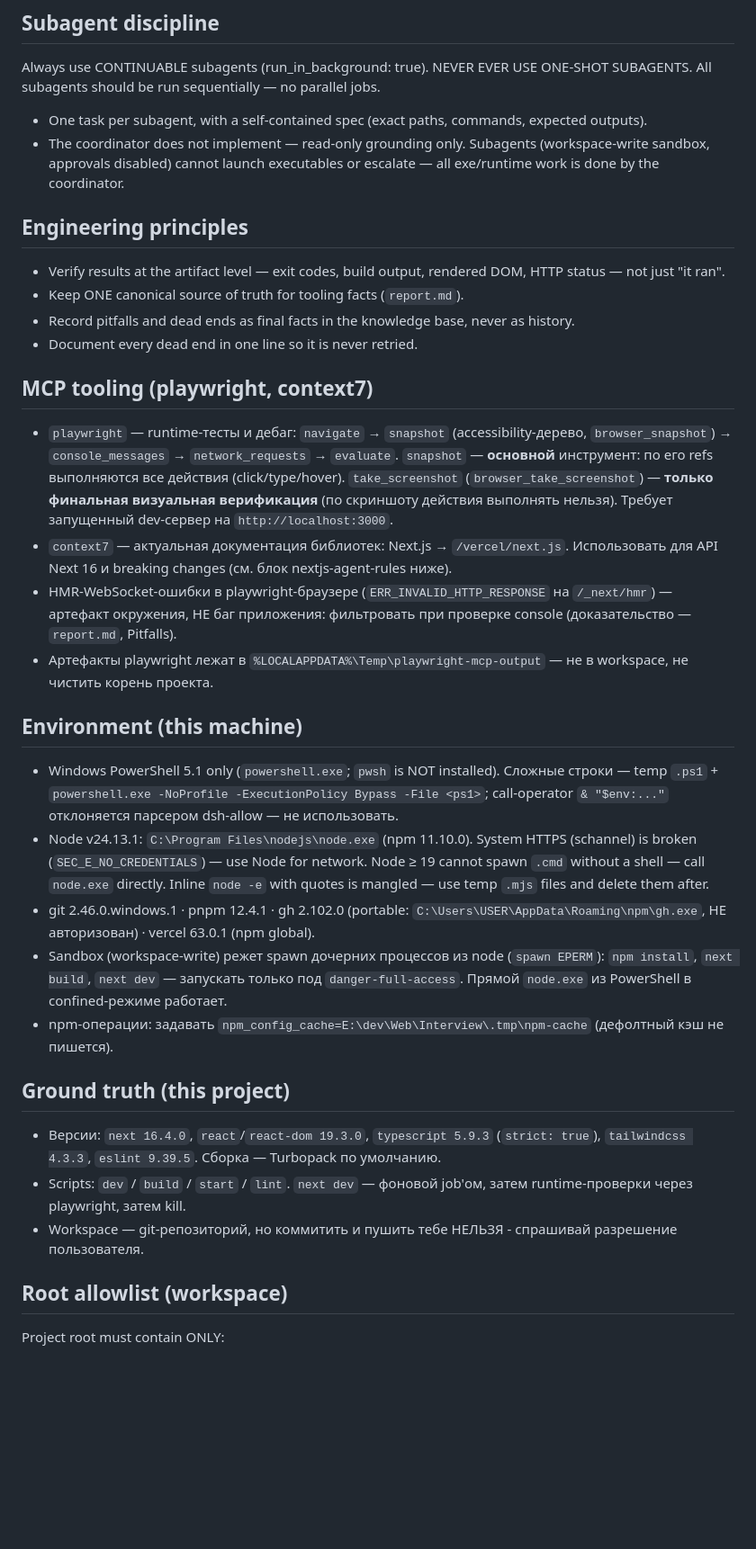
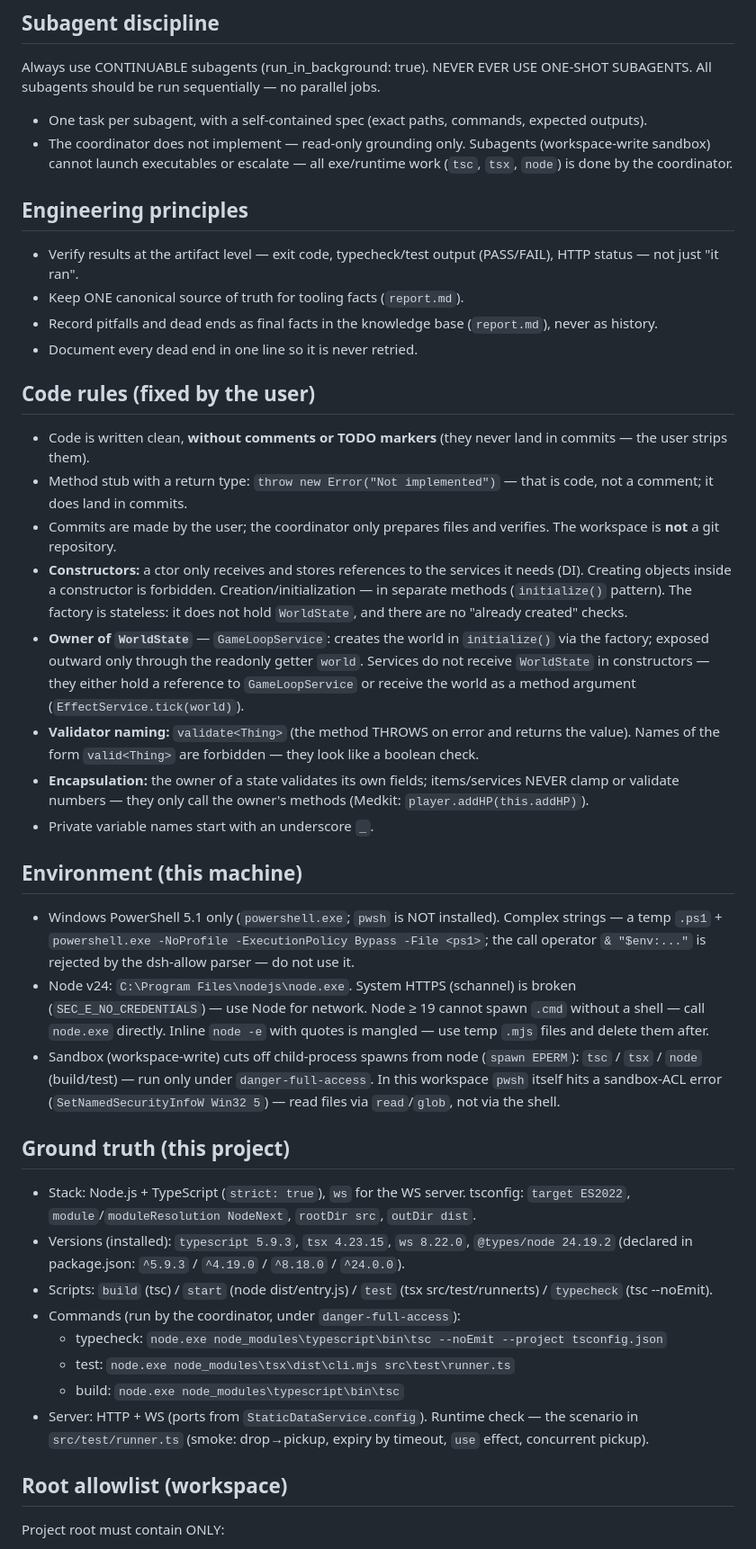
Before and after one commit to Spectralon/Majestic, a Markdown page: AGENTS.md, the part around one of its changes. Shown at 90% size. GitHub-like rendering; blank space fills up the shorter version.

```diff
--- a/AGENTS.md
+++ b/AGENTS.md
@@ -22,35 +22,42 @@ Universal rules for AI agents working on the Next.js interview-prep app: develop
 Always use CONTINUABLE subagents (run_in_background: true). NEVER EVER USE ONE-SHOT SUBAGENTS. All subagents should be run sequentially — no parallel jobs.
 
 - One task per subagent, with a self-contained spec (exact paths, commands, expected outputs).
-- The coordinator does not implement — read-only grounding only. Subagents (workspace-write sandbox, approvals disabled) cannot launch executables or escalate — all exe/runtime work is done by the coordinator.
+- The coordinator does not implement — read-only grounding only. Subagents (workspace-write sandbox) cannot launch executables or escalate — all exe/runtime work (`tsc`, `tsx`, `node`) is done by the coordinator.
 
 ## Engineering principles
 
-- Verify results at the artifact level — exit codes, build output, rendered DOM, HTTP status — not just "it ran".
+- Verify results at the artifact level — exit code, typecheck/test output (PASS/FAIL), HTTP status — not just "it ran".
 - Keep ONE canonical source of truth for tooling facts (`report.md`).
-- Record pitfalls and dead ends as final facts in the knowledge base, never as history.
+- Record pitfalls and dead ends as final facts in the knowledge base (`report.md`), never as history.
 - Document every dead end in one line so it is never retried.
 
-## MCP tooling (playwright, context7)
+## Code rules (fixed by the user)
 
-- `playwright` — runtime-тесты и дебаг: `navigate` → `snapshot` (accessibility-дерево, `browser_snapshot`) → `console_messages` → `network_requests` → `evaluate`. `snapshot` — **основной** инструмент: по его refs выполняются все действия (click/type/hover). `take_screenshot` (`browser_take_screenshot`) — **только финальная визуальная верификация** (по скриншоту действия выполнять нельзя). Требует запущенный dev-сервер на `http://localhost:3000`.
-- `context7` — актуальная документация библиотек: Next.js → `/vercel/next.js`. Использовать для API Next 16 и breaking changes (см. блок nextjs-agent-rules ниже).
-- HMR-WebSocket-ошибки в playwright-браузере (`ERR_INVALID_HTTP_RESPONSE` на `/_next/hmr`) — артефакт окружения, НЕ баг приложения: фильтровать при проверке console (доказательство — `report.md`, Pitfalls).
-- Артефакты playwright лежат в `%LOCALAPPDATA%\Temp\playwright-mcp-output` — не в workspace, не чистить корень проекта.
+- Code is written clean, **without comments or TODO markers** (they never land in commits — the user strips them).
+- Method stub with a return type: `throw new Error("Not implemented")` — that is code, not a comment; it does land in commits.
+- Commits are made by the user; the coordinator only prepares files and verifies. The workspace is **not** a git repository.
+- **Constructors:** a ctor only receives and stores references to the services it needs (DI). Creating objects inside a constructor is forbidden. Creation/initialization — in separate methods (`initialize()` pattern). The factory is stateless: it does not hold `WorldState`, and there are no "already created" checks.
+- **Owner of `WorldState`** — `GameLoopService`: creates the world in `initialize()` via the factory; exposed outward only through the readonly getter `world`. Services do not receive `WorldState` in constructors — they either hold a reference to `GameLoopService` or receive the world as a method argument (`EffectService.tick(world)`).
+- **Validator naming:** `validate<Thing>` (the method THROWS on error and returns the value). Names of the form `valid<Thing>` are forbidden — they look like a boolean check.
+- **Encapsulation:** the owner of a state validates its own fields; items/services NEVER clamp or validate numbers — they only call the owner's methods (Medkit: `player.addHP(this.addHP)`).
+- Private variable names start with an underscore `_`.
 
 ## Environment (this machine)
 
-- Windows PowerShell 5.1 only (`powershell.exe`; `pwsh` is NOT installed). Сложные строки — temp `.ps1` + `powershell.exe -NoProfile -ExecutionPolicy Bypass -File <ps1>`; call-operator `& "$env:..."` отклоняется парсером dsh-allow — не использовать.
-- Node v24.13.1: `C:\Program Files\nodejs\node.exe` (npm 11.10.0). System HTTPS (schannel) is broken (`SEC_E_NO_CREDENTIALS`) — use Node for network. Node ≥ 19 cannot spawn `.cmd` without a shell — call `node.exe` directly. Inline `node -e` with quotes is mangled — use temp `.mjs` files and delete them after.
-- git 2.46.0.windows.1 · pnpm 12.4.1 · gh 2.102.0 (portable: `C:\Users\USER\AppData\Roaming\npm\gh.exe`, НЕ авторизован) · vercel 63.0.1 (npm global).
-- Sandbox (workspace-write) режет spawn дочерних процессов из node (`spawn EPERM`): `npm install`, `next build`, `next dev` — запускать только под `danger-full-access`. Прямой `node.exe` из PowerShell в confined-режиме работает.
-- npm-операции: задавать `npm_config_cache=E:\dev\Web\Interview\.tmp\npm-cache` (дефолтный кэш не пишется).
+- Windows PowerShell 5.1 only (`powershell.exe`; `pwsh` is NOT installed). Complex strings — a temp `.ps1` + `powershell.exe -NoProfile -ExecutionPolicy Bypass -File <ps1>`; the call operator `& "$env:..."` is rejected by the dsh-allow parser — do not use it.
+- Node v24: `C:\Program Files\nodejs\node.exe`. System HTTPS (schannel) is broken (`SEC_E_NO_CREDENTIALS`) — use Node for network. Node ≥ 19 cannot spawn `.cmd` without a shell — call `node.exe` directly. Inline `node -e` with quotes is mangled — use temp `.mjs` files and delete them after.
+- Sandbox (workspace-write) cuts off child-process spawns from node (`spawn EPERM`): `tsc` / `tsx` / `node` (build/test) — run only under `danger-full-access`. In this workspace `pwsh` itself hits a sandbox-ACL error (`SetNamedSecurityInfoW Win32 5`) — read files via `read`/`glob`, not via the shell.
 
 ## Ground truth (this project)
 
-- Версии: `next 16.4.0`, `react`/`react-dom 19.3.0`, `typescript 5.9.3` (`strict: true`), `tailwindcss 4.3.3`, `eslint 9.39.5`. Сборка — Turbopack по умолчанию.
-- Scripts: `dev` / `build` / `start` / `lint`. `next dev` — фоновой job'ом, затем runtime-проверки через playwright, затем kill.
-- Workspace — git-репозиторий, но коммитить и пушить тебе НЕЛЬЗЯ - спрашивай разрешение пользователя.
+- Stack: Node.js + TypeScript (`strict: true`), `ws` for the WS server. tsconfig: `target ES2022`, `module`/`moduleResolution NodeNext`, `rootDir src`, `outDir dist`.
+- Versions (installed): `typescript 5.9.3`, `tsx 4.23.15`, `ws 8.22.0`, `@types/node 24.19.2` (declared in package.json: `^5.9.3` / `^4.19.0` / `^8.18.0` / `^24.0.0`).
+- Scripts: `build` (tsc) / `start` (node dist/entry.js) / `test` (tsx src/test/runner.ts) / `typecheck` (tsc --noEmit).
+- Commands (run by the coordinator, under `danger-full-access`):
+  - typecheck: `node.exe node_modules\typescript\bin\tsc --noEmit --project tsconfig.json`
+  - test: `node.exe node_modules\tsx\dist\cli.mjs src\test\runner.ts`
+  - build: `node.exe node_modules\typescript\bin\tsc`
+- Server: HTTP + WS (ports from `StaticDataService.config`). Runtime check — the scenario in `src/test/runner.ts` (smoke: drop→pickup, expiry by timeout, `use` effect, concurrent pickup).
 
 ## Root allowlist (workspace)
 
```
Also changed, not shown: other parts of AGENTS.md (+9 -18 lines).
